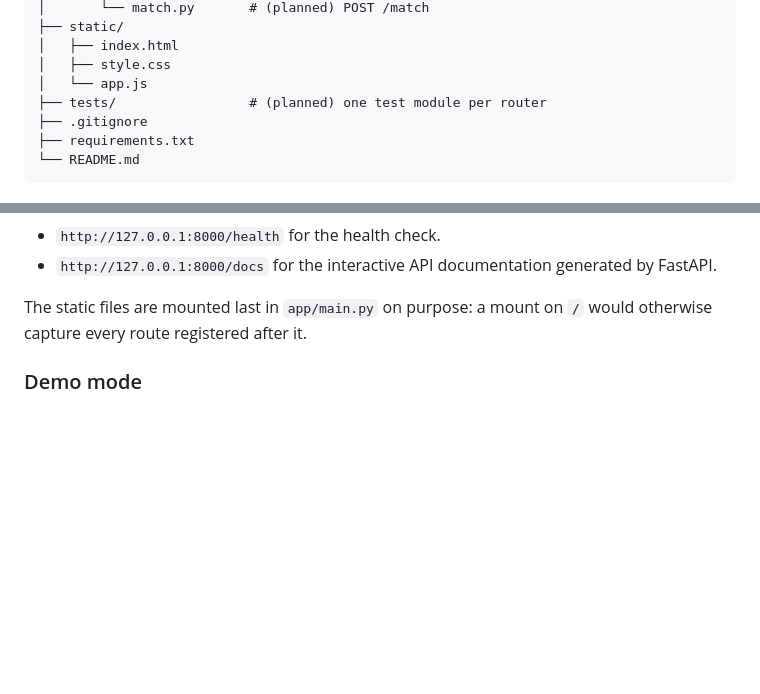
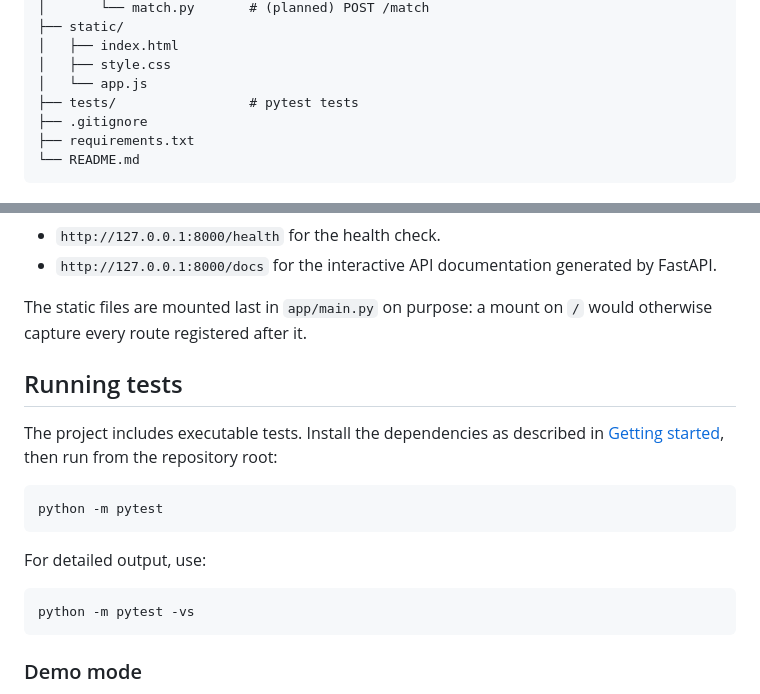
Before and after one commit to elk1o/ai-cv-matcher, a Markdown page: README.md, 2 parts joined by grey strips. GitHub-like rendering; blank space fills up the shorter version.

````diff
--- a/README.md
+++ b/README.md
@@ -46,7 +46,7 @@ Files marked `(planned)` are part of the agreed layout but are not implemented y
 │   ├── index.html
 │   ├── style.css
 │   └── app.js
-├── tests/                 # (planned) one test module per router
+├── tests/                 # pytest tests
 ├── .gitignore
 ├── requirements.txt
 └── README.md
@@ -79,6 +79,20 @@ Then open:
 - `http://127.0.0.1:8000/docs` for the interactive API documentation generated by FastAPI.
 
 The static files are mounted last in `app/main.py` on purpose: a mount on `/` would otherwise capture every route registered after it.
+
+## Running tests
+
+The project includes executable tests. Install the dependencies as described in [Getting started](#getting-started), then run from the repository root:
+
+```bash
+python -m pytest
+```
+
+For detailed output, use:
+
+```bash
+python -m pytest -vs
+```
 
 ### Demo mode
 
````
